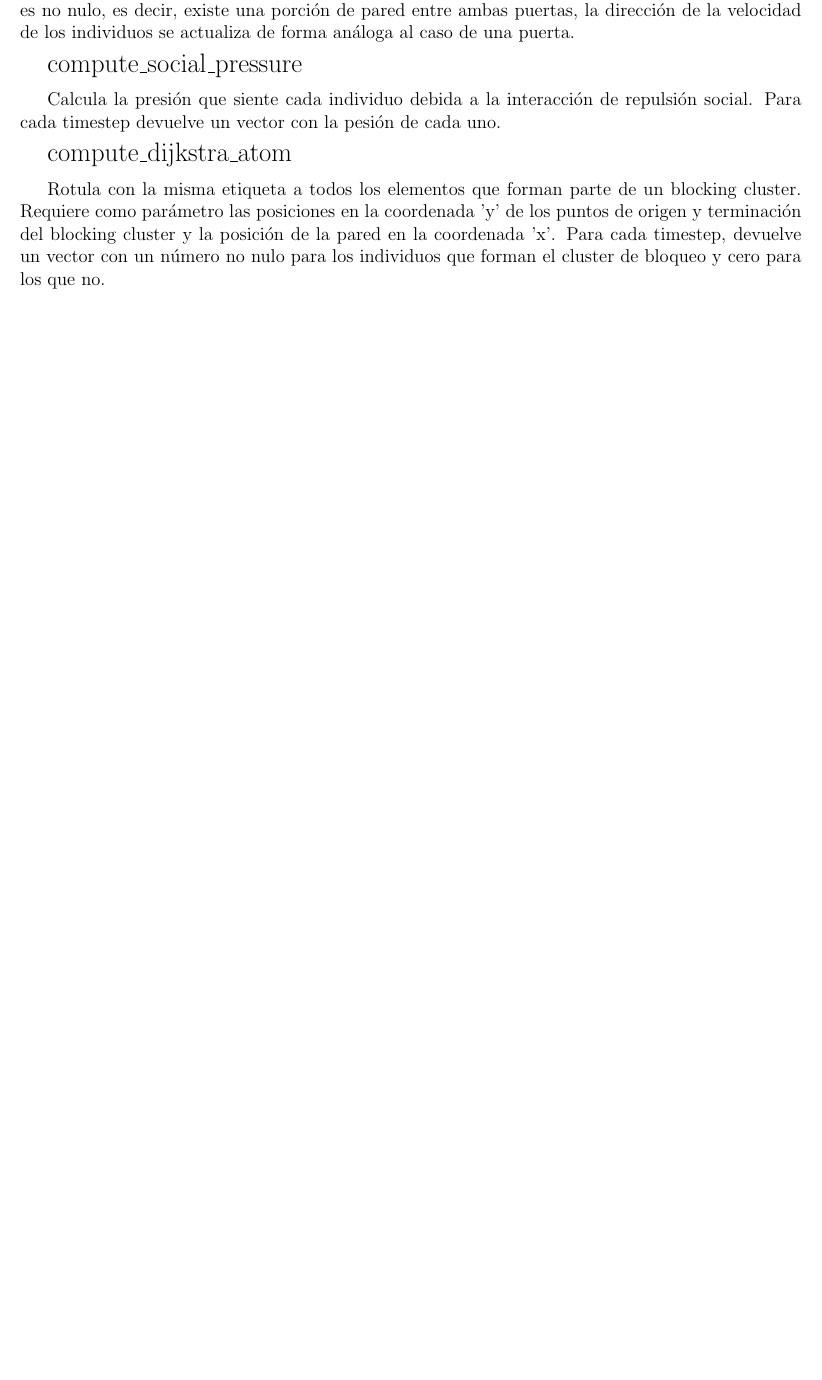
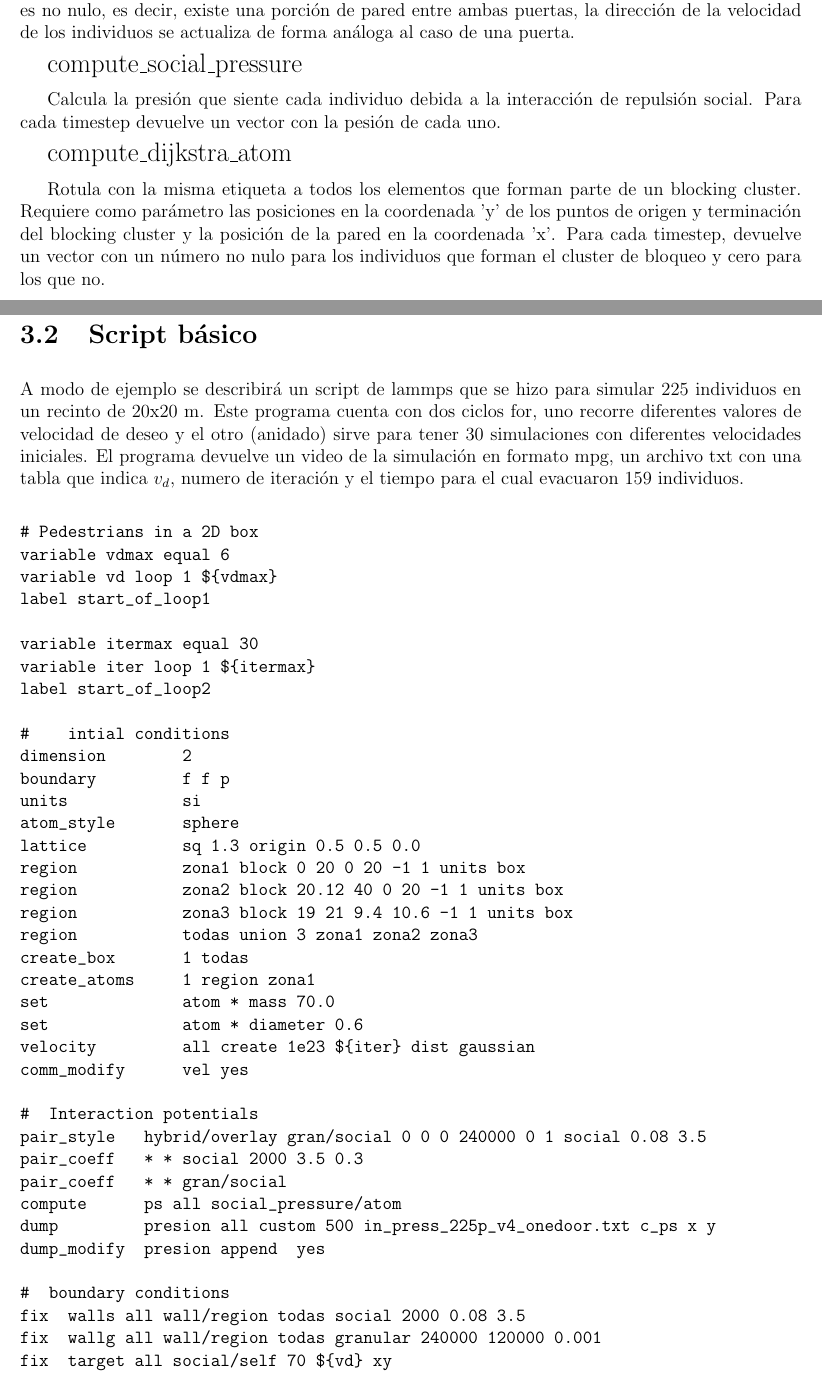
Before and after one commit to ignaciosticco/Tesis, a LaTeX thesis (tesis_main.tex, which reads simulaciones/simulaciones.tex): part of page 7 of 15 before the commit and two parts of pages 7 and 8 of 17 after it, the two joined at a grey line, cut so that both start at the same text, the shorter picture padded with empty space. Compiled offline with pdfLaTeX.

Commit message:
Comienzo de descripcion de script basico

```diff
--- a/simulaciones/simulaciones.tex
+++ b/simulaciones/simulaciones.tex
@@ -53,3 +53,86 @@ Calcula la presión que siente cada individuo debida a la interacción de repuls
 {\Large compute\_dijkstra\_atom}
 
 Rotula con la misma etiqueta a todos los elementos que forman parte de un blocking cluster. Requiere como parámetro las posiciones en la coordenada 'y' de los puntos de origen y terminación del blocking cluster y la posición de la pared en la coordenada 'x'. Para cada timestep, devuelve un vector con un número no nulo para los individuos que forman el cluster de bloqueo y cero para los que no.
+
+\section{Script básico}
+
+A modo de ejemplo se describirá un script de lammps que se hizo para simular 225 individuos en un recinto de 20x20 m. Este programa cuenta con dos ciclos for, uno recorre diferentes valores de velocidad de deseo y el otro (anidado) sirve para tener 30 simulaciones con diferentes velocidades iniciales.
+El programa devuelve un video de la simulación en formato mpg, un archivo txt con una tabla que indica $v_d$, numero de iteración y el tiempo para el cual evacuaron 159 individuos.
+
+\begin{verbatim}
+# Pedestrians in a 2D box
+variable vdmax equal 6
+variable vd loop 1 ${vdmax}
+label start_of_loop1
+
+variable itermax equal 30
+variable iter loop 1 ${itermax}
+label start_of_loop2
+
+# 		 intial conditions
+dimension        2
+boundary         f f p
+units            si
+atom_style       sphere
+lattice          sq 1.3 origin 0.5 0.5 0.0
+region           zona1 block 0 20 0 20 -1 1 units box
+region           zona2 block 20.12 40 0 20 -1 1 units box
+region           zona3 block 19 21 9.4 10.6 -1 1 units box
+region           todas union 3 zona1 zona2 zona3
+create_box       1 todas
+create_atoms     1 region zona1
+set              atom * mass 70.0
+set              atom * diameter 0.6
+velocity         all create 1e23 ${iter} dist gaussian
+comm_modify      vel yes
+
+#  Interaction potentials
+pair_style   hybrid/overlay gran/social 0 0 0 240000 0 1 social 0.08 3.5
+pair_coeff   * * social 2000 3.5 0.3
+pair_coeff   * * gran/social
+compute      ps all social_pressure/atom
+dump         presion all custom 500 in_press_225p_v4_onedoor.txt c_ps x y
+dump_modify  presion append  yes
+
+#  boundary conditions
+fix  walls all wall/region todas social 2000 0.08 3.5
+fix  wallg all wall/region todas granular 240000 120000 0.001
+fix  target all social/self 70 ${vd} xy
+
+compute     1 all property/atom x
+variable    out atom c_1>20.0
+compute     mycompute all reduce sum v_out
+variable    evacuados equal c_mycompute
+#variable   ps atom c_ps
+
+# visualize
+#dump  3 all movie 200 in.movie_press_onedoor.mpg c_ps type &
+#      axes yes 0.8 0.02 view 0 0 zoom 2 adiam 0.6
+
+# run the process
+atom_modify   sort 0 0.0
+timestep      0.0001
+fix           1 all nve/limit 0.001
+thermo_style  custom step c_mycompute
+
+#	ESTE ES EL LOOP DE UN PROCESO
+variable nmax equal 20000
+variable n loop ${nmax}
+label start_of_loop3
+run  500
+if "${evacuados} > 159" then "jump SELF break"
+variable t equal 0.05*$n
+next n
+jump SELF start_of_loop3
+#	TERMINACION DEL PROCESO
+label break
+#print "${vd}  ${iter}  $t" append print.txt
+clear
+variable n delete
+next iter
+jump SELF start_of_loop2
+#	TERMINACION DEL LOOP 2
+clear
+next vd
+jump SELF start_of_loop1
+\end{verbatim}
```
Also changed, not shown: 1 other file.
